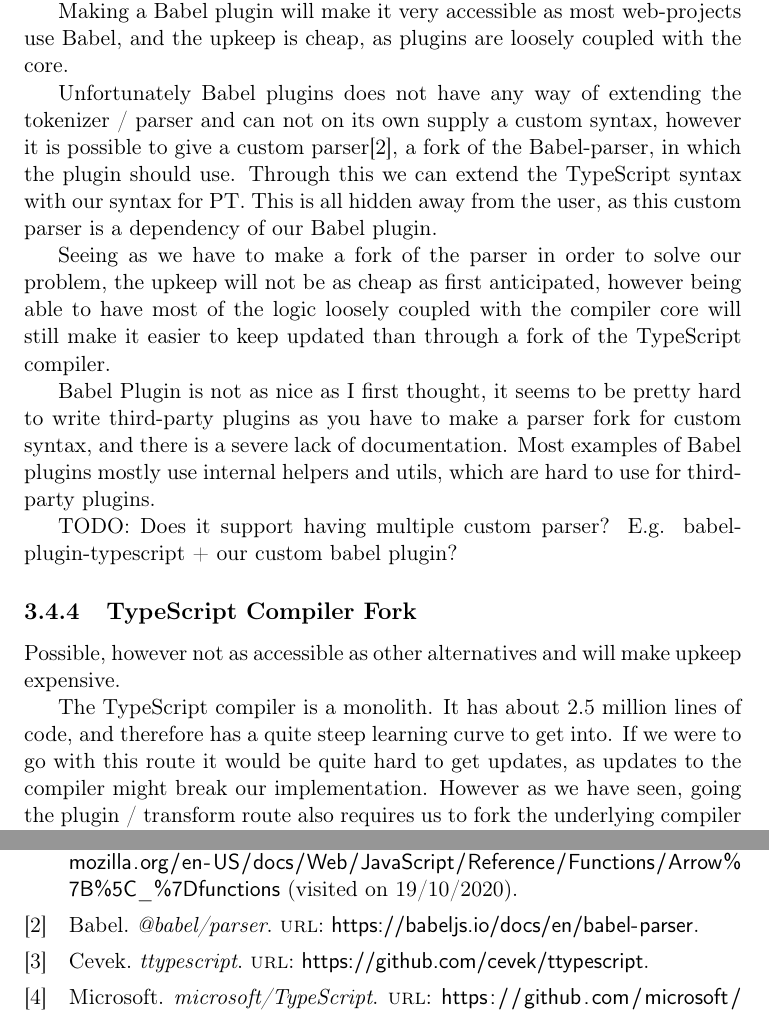
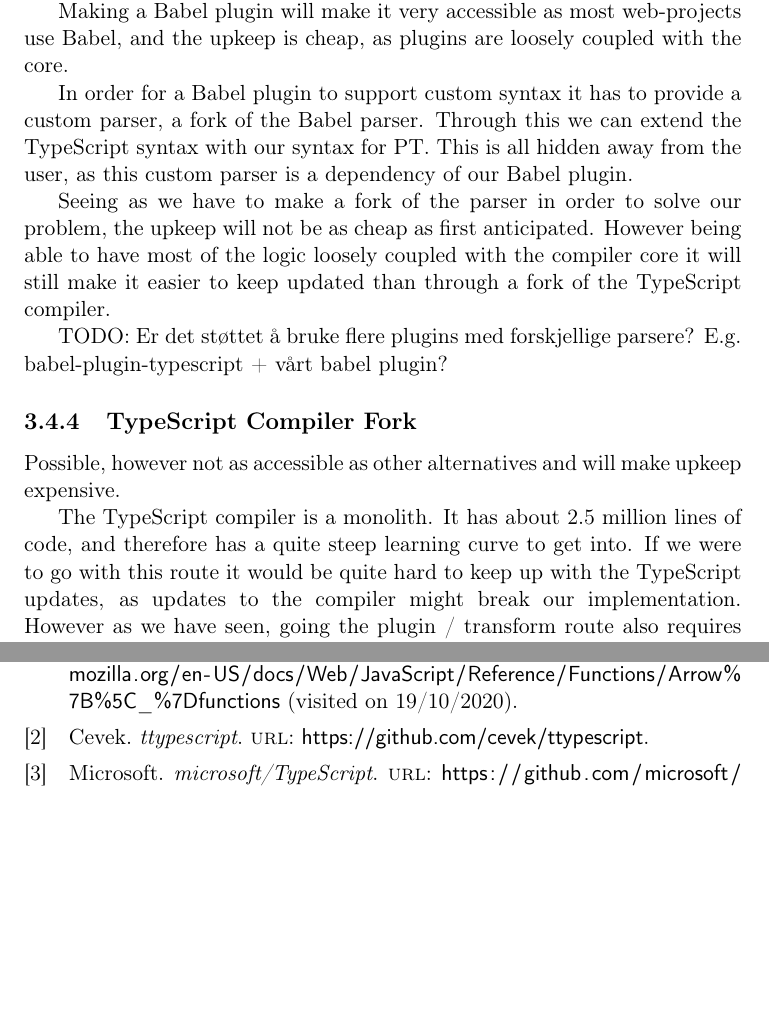
Before and after one commit to petter/master-thesis, a LaTeX thesis (src/main.tex, which reads src/parts/the-project/planning-the-project.tex): two parts of pages 27 and 33 of 33, joined at a grey line, cut so that both start at the same text, the shorter picture padded with empty space. Compiled offline with pdfLaTeX; a LaTeX package or settings file that is missing is left out.

Commit message:
veiledermøte

```diff
--- a/src/main.tex
+++ b/src/main.tex
@@ -15,7 +15,7 @@
 
 
 \newcommand{\codeword}[1]{\texttt{\blue{#1}}}
-\newcommand{\plname}{TemplateScript}
+\newcommand{\plname}{PTScript(Midlertidlig navn)}
 
 
 
--- a/src/parts/the-project/planning-the-project.tex
+++ b/src/parts/the-project/planning-the-project.tex
@@ -81,17 +77,15 @@ Babel isn't strictly for TypeScript, but for JavaScript as a whole, however we c
 
 Making a Babel plugin will make it very accessible as most web-projects use Babel, and the upkeep is cheap, as plugins are loosely coupled with the core.
 
-Unfortunately Babel plugins does not have any way of extending the tokenizer / parser and can not on its own supply a custom syntax, however it is possible to give a custom parser\cite{babelparserdocs}, a fork of the Babel-parser, in which the plugin should use.
+In order for a Babel plugin to support custom syntax it has to provide a custom parser, a fork of the Babel parser.
 Through this we can extend the TypeScript syntax with our syntax for PT.
 This is all hidden away from the user, as this custom parser is a dependency of our Babel plugin.
 
-Seeing as we have to make a fork of the parser in order to solve our problem, the upkeep will not be as cheap as first anticipated, however being able to have most of the logic loosely coupled with the compiler core will still make it easier to keep updated than through a fork of the TypeScript compiler.
+Seeing as we have to make a fork of the parser in order to solve our problem, the upkeep will not be as cheap as first anticipated.
+However being able to have most of the logic loosely coupled with the compiler core it will still make it easier to keep updated than through a fork of the TypeScript compiler.
 
-Babel Plugin is not as nice as I first thought, it seems to be pretty hard to write third-party plugins as you have to make a parser fork for custom syntax, and there is a severe lack of documentation.
-Most examples of Babel plugins mostly use internal helpers and utils, which are hard to use for third-party plugins.
-
-TODO: Does it support having multiple custom parser?
-E.g. babel-plugin-typescript + our custom babel plugin?
+TODO: Er det støttet å bruke flere plugins med forskjellige parsere?
+E.g. babel-plugin-typescript + vårt babel plugin?
 
 \subsection{TypeScript Compiler Fork}\label{subsec:typescript-compiler-fork}
 
@@ -99,6 +93,6 @@ Possible, however not as accessible as other alternatives and will make upkeep e
 
 The TypeScript compiler is a monolith.
 It has about 2.5 million lines of code, and therefore has a quite steep learning curve to get into.
-If we were to go with this route it would be quite hard to get updates, as updates to the compiler might break our implementation.
+If we were to go with this route it would be quite hard to keep up with the TypeScript updates, as updates to the compiler might break our implementation.
 However as we have seen, going the plugin / transform route also requires us to fork the underlying compiler and make changes to it, however with the majority of the implementation being loosely coupled it would still make it easier to keep up-to-date.
 That being said it will probably be a lot easier to do semantic analysis in a fork of the TypeScript compiler vs in a plugin / transform.
```
Also changed, not shown: src/main.pdf, src/parts/the-project/planning-the-project.tex (14 more changed lines).
